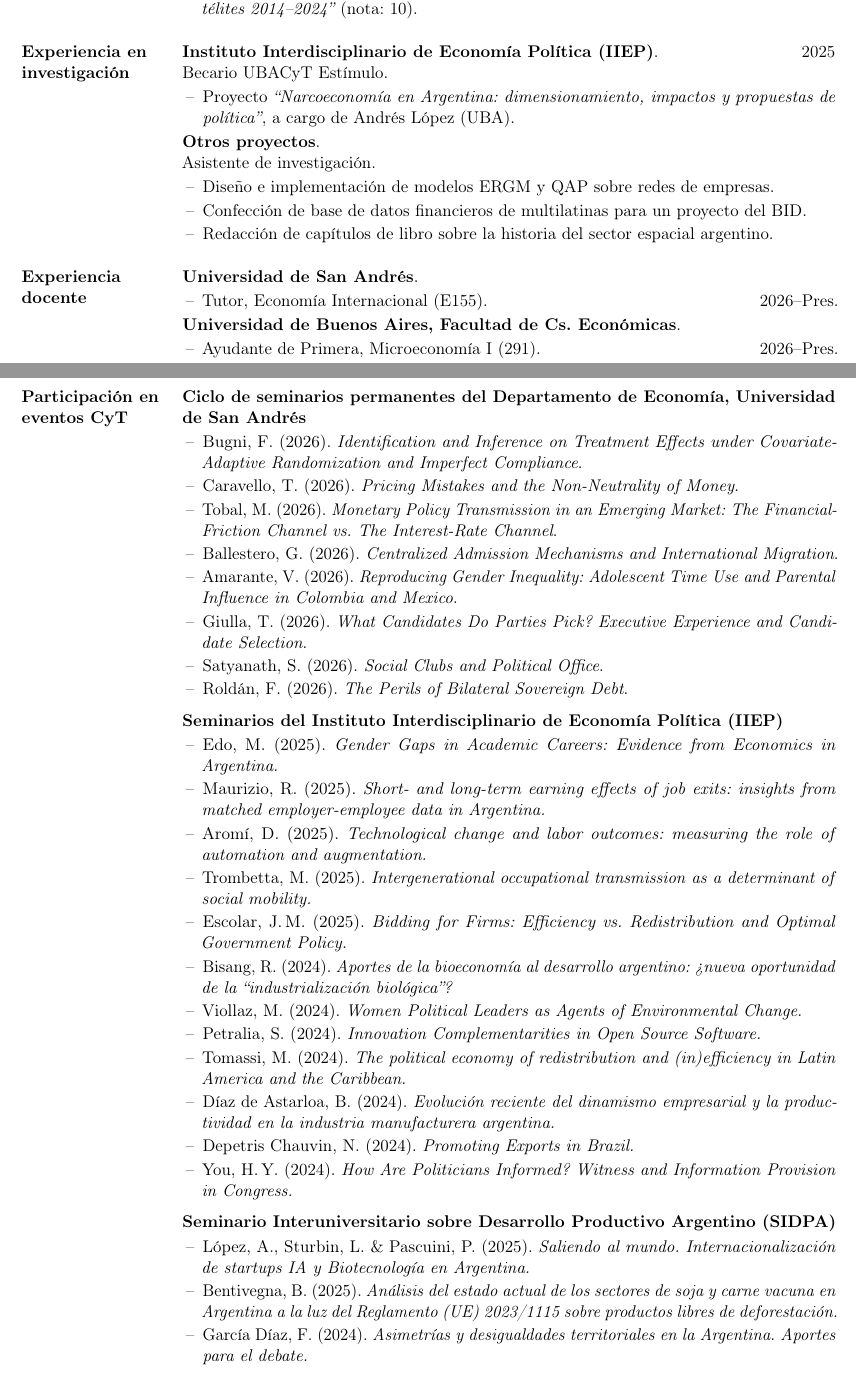
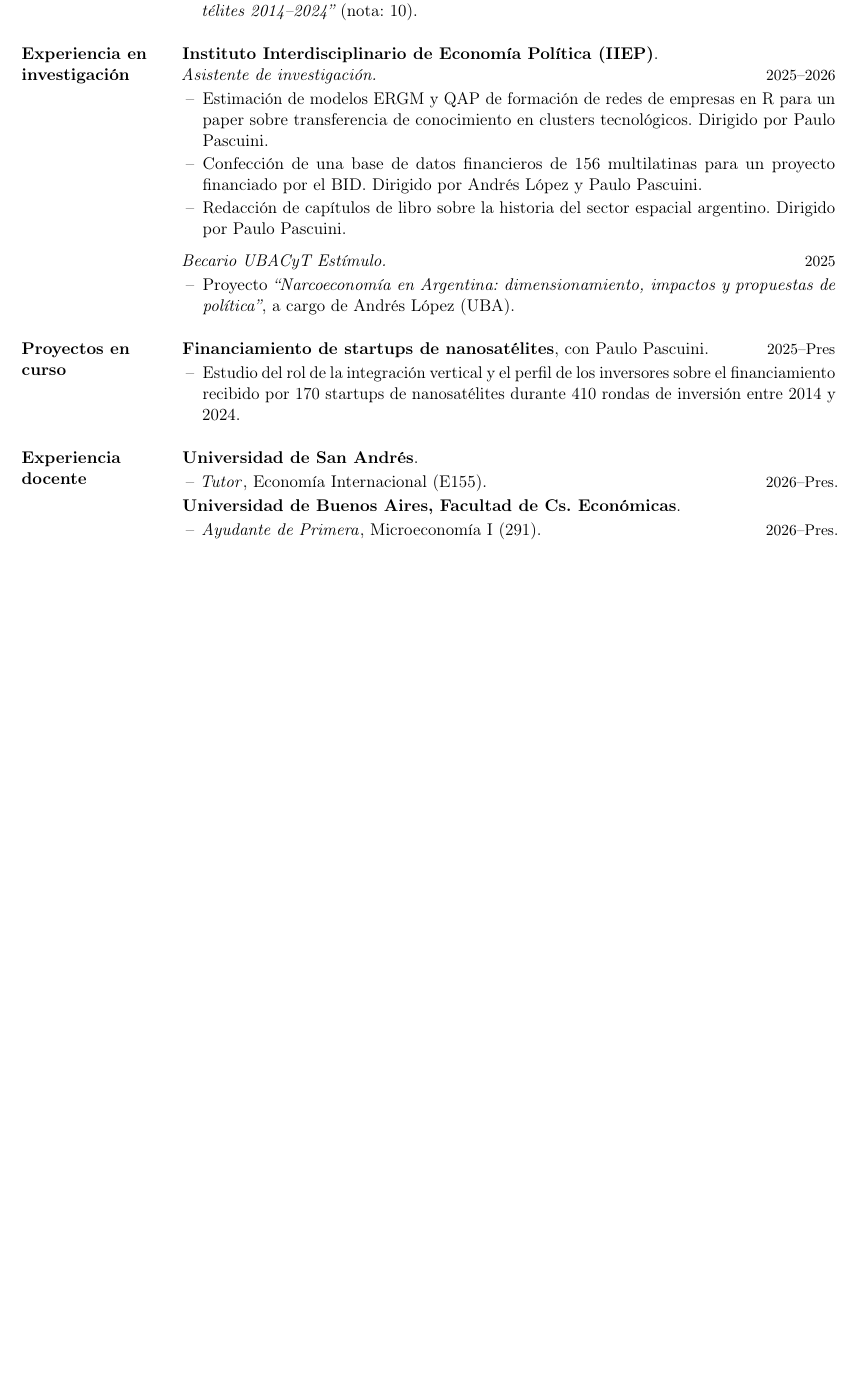
Before and after one commit to sanarovaz/sanarovaz.github.io, a LaTeX CV (cv/cv.tex): two parts of pages 1 and 2 of 2 before the commit and part of page 1 of 2 after it, the two joined at a grey line, cut so that both start at the same text, the shorter picture padded with empty space. Compiled offline with pdfLaTeX.

Commit message:
Update cv.tex

```diff
--- a/cv/cv.tex
+++ b/cv/cv.tex
@@ -7,7 +7,7 @@
 % For a Times-like look instead, uncomment: \usepackage{mathptmx}
 
 % ---------- Geometry ----------
-\usepackage[left=1.85in,right=0.8in,top=0.9in,bottom=1.05in]{geometry}
+\usepackage[left=1.85in,right=0.8in,top=0.75in,bottom=1.05in]{geometry}
 
 % ---------- Packages ----------
 \usepackage{titlesec}
@@ -79,27 +93,35 @@ Licenciatura en Economía.
 
 % ================= RESEARCH EXPERIENCE =================
 \section{Experiencia en investigación}
-\textbf{Instituto Interdisciplinario de Economía Política (IIEP)}.\entrydate{2025}\\
-Becario UBACyT Estímulo.
+\textbf{Instituto Interdisciplinario de Economía Política (IIEP)}.
+\\
+\textit{Asistente de investigación.} \entrydate{2025--2026}
+\begin{cvitems}
+    \item Estimación de modelos ERGM y QAP de formación de redes de empresas en R para un paper sobre transferencia de conocimiento en clusters tecnológicos. Dirigido por Paulo Pascuini.
+    \item Confección de una base de datos financieros de 156 multilatinas para un proyecto financiado por el BID. Dirigido por Andrés López y Paulo Pascuini.
+    \item Redacción de capítulos de libro sobre la historia del sector espacial argentino. Dirigido por Paulo Pascuini.
+\end{cvitems}
+\vspace{5pt}
+\textit{Becario UBACyT Estímulo.} \entrydate{2025}
 \begin{cvitems}
     \item  Proyecto \emph{``Narcoeconomía en Argentina: dimensionamiento, impactos y propuestas de política''}, a cargo de Andrés López (UBA).
 \end{cvitems}
-\textbf{Otros proyectos}.\\
-Asistente de investigación.
+
+% ================= WORKS =================
+\section{Proyectos en curso}
+\textbf{Financiamiento de startups de nanosatélites}, con Paulo Pascuini. \entrydate{2025--Pres}
 \begin{cvitems}
-    \item Diseño e implementación de modelos ERGM y QAP sobre redes de empresas.
-    \item Confección de base de datos financieros de multilatinas para un proyecto del BID.
-    \item Redacción de capítulos de libro sobre la historia del sector espacial argentino.
+  \item Estudio del rol de la integración vertical y el perfil de los inversores sobre el financiamiento recibido por 170 startups de nanosatélites durante 410 rondas de inversión entre 2014 y 2024.
 \end{cvitems}
 
 % ================= TEACHING =================
 \section{Experiencia docente}
 \textbf{Universidad de San Andrés}.
 \begin{cvitems}
-  \item Tutor, Economía Internacional (E155).\entrydate{2026--Pres.}
+  \item \textit{Tutor}, Economía Internacional (E155).\entrydate{2026--Pres.}
 \end{cvitems}
 
 \textbf{Universidad de Buenos Aires, Facultad de Cs. Económicas}.
 \begin{cvitems}
-  \item Ayudante de Primera, Microeconomía I (291).\entrydate{2026--Pres.}
-  \item Docente Adscripto, Desarrollo Económico (559). \entrydate{2025--Pres.}
+  \item \textit{Ayudante de Primera}, Microeconomía I (291).\entrydate{2026--Pres.}
+  \item \textit{Docente Adscripto}, Desarrollo Económico (559). \entrydate{2025--Pres.}
@@ -131,41 +155,41 @@ Finance Analyst Jr.
 % ================= SEMINARS =================
-\section{Participación en eventos CyT}
+% \section{Asistencia a eventos CyT}
 
-\textbf{Ciclo de seminarios permanentes del Departamento de Economía, Universidad de San Andrés}
-\begin{cvitems}
-  \item Bugni, F. (2026). \emph{Identification and Inference on Treatment Effects under Covariate-Adaptive Randomization and Imperfect Compliance}.
-  \item Caravello, T. (2026). \emph{Pricing Mistakes and the Non-Neutrality of Money}.
-  \item Tobal, M. (2026). \emph{Monetary Policy Transmission in an Emerging Market: The Financial-Friction Channel vs. The Interest-Rate Channel}.
-  \item Ballestero, G. (2026). \emph{Centralized Admission Mechanisms and International Migration}.
-  \item Amarante, V. (2026). \emph{Reproducing Gender Inequality: Adolescent Time Use and Parental Influence in Colombia and Mexico}.
-  \item Giulla, T. (2026). \emph{What Candidates Do Parties Pick? Executive Experience and Candidate Selection}.
-  \item Satyanath, S. (2026). \emph{Social Clubs and Political Office}.
-  \item Roldán, F. (2026). \emph{The Perils of Bilateral Sovereign Debt}.
-\end{cvitems}
+% \textbf{Ciclo de seminarios permanentes del Departamento de Economía, Universidad de San Andrés}
+% \begin{cvitems}
+%   \item Bugni, F. (2026). \emph{Identification and Inference on Treatment Effects under Covariate-Adaptive Randomization and Imperfect Compliance}.
+%   \item Caravello, T. (2026). \emph{Pricing Mistakes and the Non-Neutrality of Money}.
+%   \item Tobal, M. (2026). \emph{Monetary Policy Transmission in an Emerging Market: The Financial-Friction Channel vs. The Interest-Rate Channel}.
+%   \item Ballestero, G. (2026). \emph{Centralized Admission Mechanisms and International Migration}.
+%   \item Amarante, V. (2026). \emph{Reproducing Gender Inequality: Adolescent Time Use and Parental Influence in Colombia and Mexico}.
+%   \item Giulla, T. (2026). \emph{What Candidates Do Parties Pick? Executive Experience and Candidate Selection}.
+%   \item Satyanath, S. (2026). \emph{Social Clubs and Political Office}.
+%   \item Roldán, F. (2026). \emph{The Perils of Bilateral Sovereign Debt}.
+% \end{cvitems}
 
-\vspace{5pt}
-\textbf{Seminarios del Instituto Interdisciplinario de Economía Política (IIEP)}
-\begin{cvitems}
-  \item Edo, M. (2025). \emph{Gender Gaps in Academic Careers: Evidence from Economics in Argentina.}
-  \item Maurizio, R. (2025). \emph{Short- and long-term earning effects of job exits: insights from matched employer-employee data in Argentina.}
-  \item Aromí, D. (2025). \emph{Technological change and labor outcomes: measuring the role of automation and augmentation.}
-  \item Trombetta, M. (2025). \emph{Intergenerational occupational transmission as a determinant of social mobility.}
-  \item Escolar, J.\,M. (2025). \emph{Bidding for Firms: Efficiency vs.\ Redistribution and Optimal Government Policy.}
-  \item Bisang, R. (2024). \emph{Aportes de la bioeconomía al desarrollo argentino: ¿nueva oportunidad de la ``industrialización biológica''?}
-  \item Viollaz, M. (2024). \emph{Women Political Leaders as Agents of Environmental Change.}
-  \item Petralia, S. (2024). \emph{Innovation Complementarities in Open Source Software.}
-  \item Tomassi, M. (2024). \emph{The political economy of redistribution and (in)efficiency in Latin America and the Caribbean.}
-  \item Díaz de Astarloa, B. (2024). \emph{Evolución reciente del dinamismo empresarial y la productividad en la industria manufacturera argentina.}
-  \item Depetris Chauvin, N. (2024). \emph{Promoting Exports in Brazil.}
-  \item You, H.\,Y. (2024). \emph{How Are Politicians Informed? Witness and Information Provision in Congress.}
-\end{cvitems}
+% \vspace{5pt}
+% \textbf{Seminarios del Instituto Interdisciplinario de Economía Política (IIEP)}
+% \begin{cvitems}
+%   \item Edo, M. (2025). \emph{Gender Gaps in Academic Careers: Evidence from Economics in Argentina.}
+%   \item Maurizio, R. (2025). \emph{Short- and long-term earning effects of job exits: insights from matched employer-employee data in Argentina.}
+%   \item Aromí, D. (2025). \emph{Technological change and labor outcomes: measuring the role of automation and augmentation.}
+%   \item Trombetta, M. (2025). \emph{Intergenerational occupational transmission as a determinant of social mobility.}
+%   \item Escolar, J.\,M. (2025). \emph{Bidding for Firms: Efficiency vs.\ Redistribution and Optimal Government Policy.}
+%   \item Bisang, R. (2024). \emph{Aportes de la bioeconomía al desarrollo argentino: ¿nueva oportunidad de la ``industrialización biológica''?}
+%   \item Viollaz, M. (2024). \emph{Women Political Leaders as Agents of Environmental Change.}
+%   \item Petralia, S. (2024). \emph{Innovation Complementarities in Open Source Software.}
+%   \item Tomassi, M. (2024). \emph{The political economy of redistribution and (in)efficiency in Latin America and the Caribbean.}
+%   \item Díaz de Astarloa, B. (2024). \emph{Evolución reciente del dinamismo empresarial y la productividad en la industria manufacturera argentina.}
+%   \item Depetris Chauvin, N. (2024). \emph{Promoting Exports in Brazil.}
+%   \item You, H.\,Y. (2024). \emph{How Are Politicians Informed? Witness and Information Provision in Congress.}
+% \end{cvitems}
 
-\vspace{5pt}
-\textbf{Seminario Interuniversitario sobre Desarrollo Productivo Argentino (SIDPA)}
-\begin{cvitems}
-  \item López, A., Sturbin, L.\ \& Pascuini, P. (2025). \emph{Saliendo al mundo. Internacionalización de startups IA y Biotecnología en Argentina.}
-  \item Bentivegna, B. (2025). \emph{Análisis del estado actual de los sectores de soja y carne vacuna en Argentina a la luz del Reglamento (UE) 2023/1115 sobre productos libres de deforestación.}
-  \item García Díaz, F. (2024). \emph{Asimetrías y desigualdades territoriales en la Argentina. Aportes para el debate.}
-\end{cvitems}
+% \vspace{5pt}
+% \textbf{Seminario Interuniversitario sobre Desarrollo Productivo Argentino (SIDPA)}
+% \begin{cvitems}
+%   \item López, A., Sturbin, L.\ \& Pascuini, P. (2025). \emph{Saliendo al mundo. Internacionalización de startups IA y Biotecnología en Argentina.}
+%   \item Bentivegna, B. (2025). \emph{Análisis del estado actual de los sectores de soja y carne vacuna en Argentina a la luz del Reglamento (UE) 2023/1115 sobre productos libres de deforestación.}
+%   \item García Díaz, F. (2024). \emph{Asimetrías y desigualdades territoriales en la Argentina. Aportes para el debate.}
+% \end{cvitems}
 
 \end{document}
```
Also changed, not shown: cv/cv.tex (52 more changed lines).
